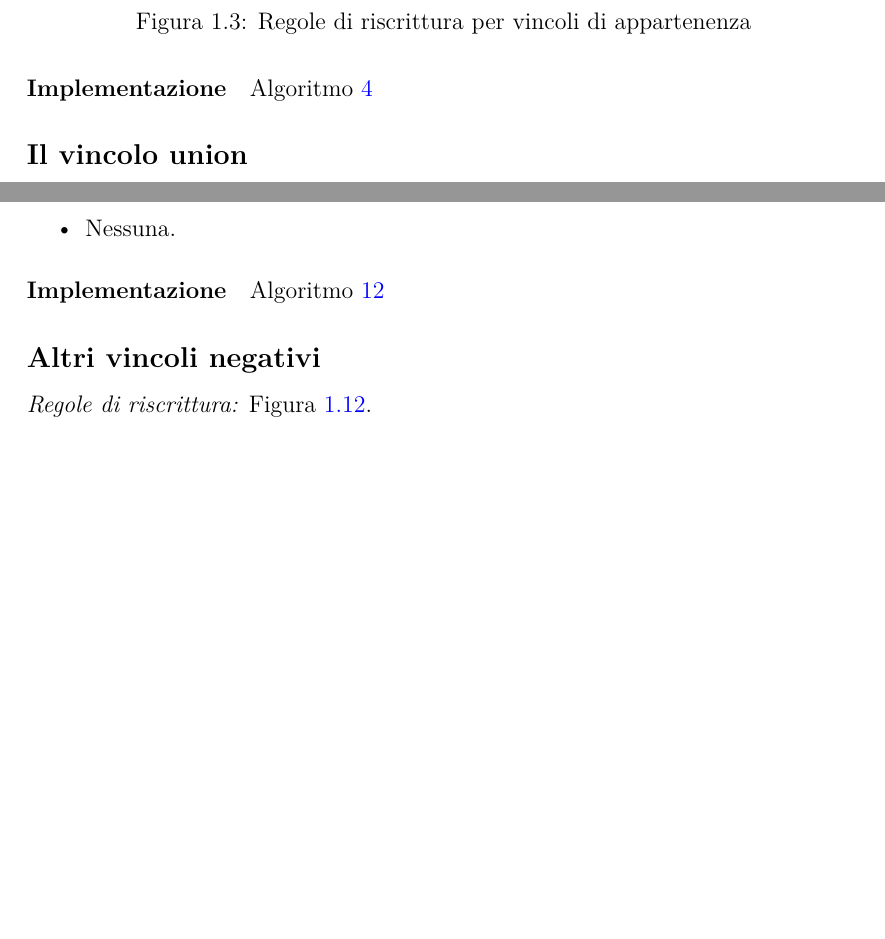
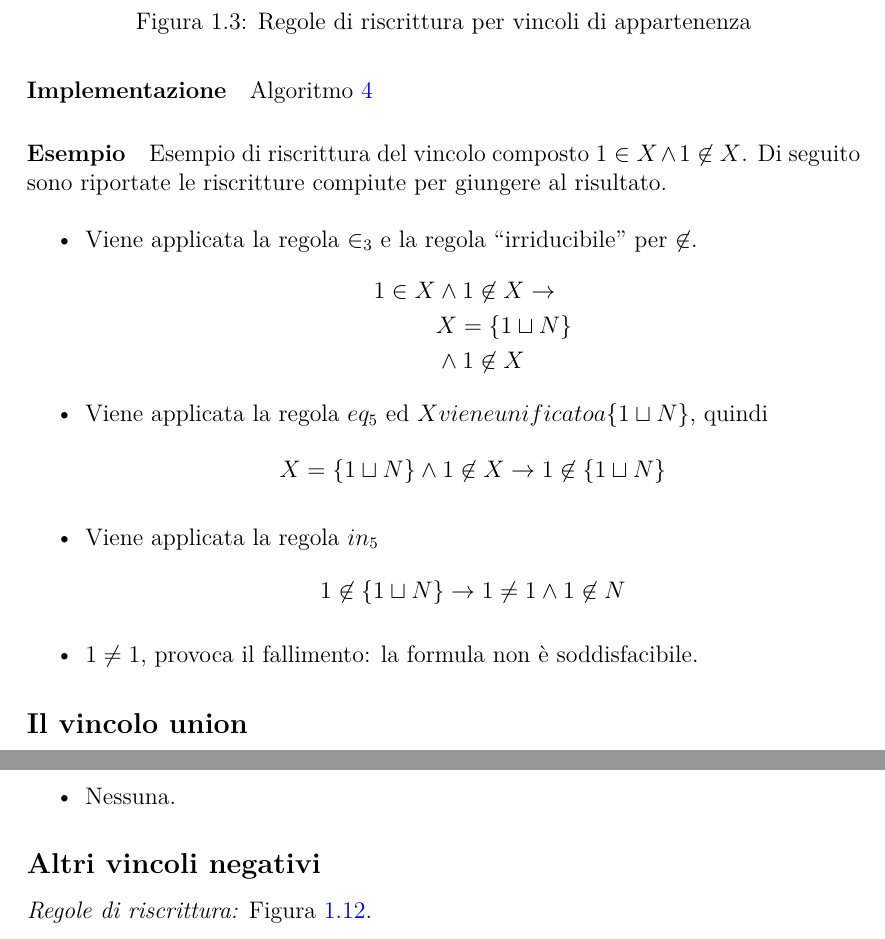
Before and after one commit to lparolari/bachelor-thesis, a LaTeX thesis (thesis.tex): two parts of pages 17 and 23 of 81, joined at a grey line, cut so that both start at the same text, the shorter picture padded with empty space. Compiled offline with pdfLaTeX.

Commit message:
Update lset chapter: example, remove impl references

```diff
--- a/thesis.tex
+++ b/thesis.tex
@@ -772,6 +772,35 @@ Algoritmo \ref{alg:neq_constraints}
 \paragraph{Implementazione}
 Algoritmo \ref{alg:in_constraints}
 
+\paragraph{Esempio}
+Esempio di riscrittura del vincolo composto $1 \in X \land 1 \not\in
+X$. Di seguito sono riportate le riscritture compiute per giungere al
+risultato.
+
+\begin{itemize}
+	\item Viene applicata la regola $\in_3$ e la regola
+          ``irriducibile'' per $\not\in$.\\
+	  \[
+	  \begin{split}
+	    1 \in X &\land 1 \not\in X \to \\ & X = \{ 1 \sqcup N \}
+              \\ & \land 1 \not\in X
+	  \end{split}
+	  \]
+	\item Viene applicata la regola $eq_5$ ed $X viene unificato a
+          \{ 1 \sqcup N\}$, quindi
+	  \[
+	    \begin{split}
+	      X = \{ 1 \sqcup N \} \land 1 \not\in X \to 1 \not\in \{1 \sqcup N\}
+	    \end{split}
+	  \]
+	\item Viene applicata la regola $in_5$
+	  \[
+	    1 \not\in \{1 \sqcup N\} \to 1 \neq 1 \land 1 \not\in N
+	  \]
+	\item $1 \neq 1$, provoca il fallimento: la formula non è
+          soddisfacibile.
+\end{itemize}
+
 \subsubsection{Il vincolo union}
 
 \textit{Sintassi:} $un(t_1, t_2, t_3)$.\\
@@ -1132,8 +1161,8 @@ Algoritmo \ref{alg:notun_constraints}
 	\item Nessuna.
 \end{itemize}
 
-\paragraph{Implementazione}
-Algoritmo \ref{alg:notdisj_constraints}
+%\paragraph{Implementazione}
+%Algoritmo \ref{alg:notdisj_constraints}
 
 \subsubsection{Altri vincoli negativi}
 
```
Also changed, not shown: thesis.tex (28 more changed lines).
